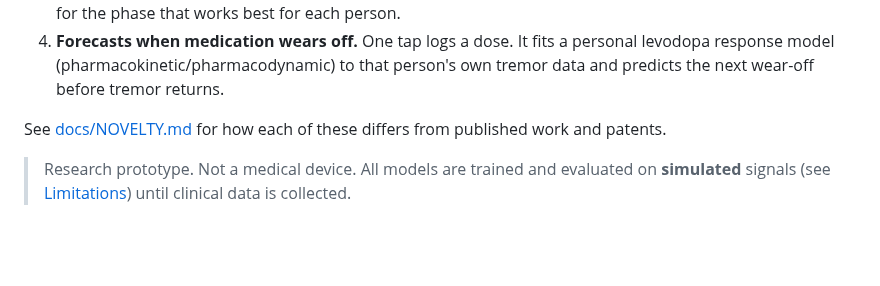
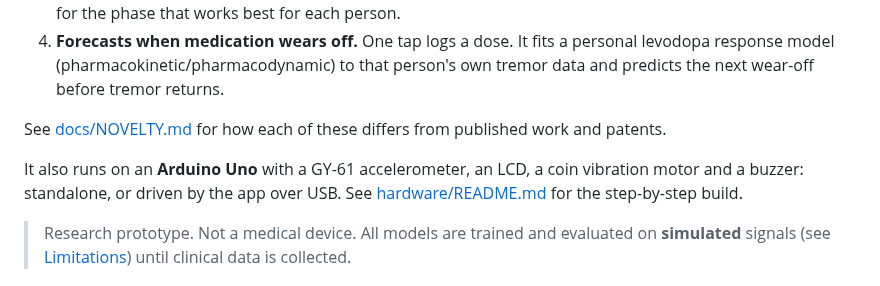
Before and after one commit to jainaryan04/tremorsense, a Markdown page: README.md, the part around the change. Rendered like a GitHub page; blank space fills up the shorter version.

```diff
--- a/README.md
+++ b/README.md
@@ -10,6 +10,8 @@ It does four things that existing tremor apps and wearables don't do together:
 4. **Forecasts when medication wears off.** One tap logs a dose. It fits a personal levodopa response model (pharmacokinetic/pharmacodynamic) to that person's own tremor data and predicts the next wear-off before tremor returns.
 
 See [docs/NOVELTY.md](docs/NOVELTY.md) for how each of these differs from published work and patents.
+
+It also runs on an **Arduino Uno** with a GY-61 accelerometer, an LCD, a coin vibration motor and a buzzer: standalone, or driven by the app over USB. See [hardware/README.md](hardware/README.md) for the step-by-step build.
 
 > Research prototype. Not a medical device. All models are trained and evaluated on **simulated** signals (see [Limitations](#limitations)) until clinical data is collected.
 
```
Also changed, not shown: hardware/README.md (+33 -6 lines), docs/screenshots/17_arduino_usb.png (added).
